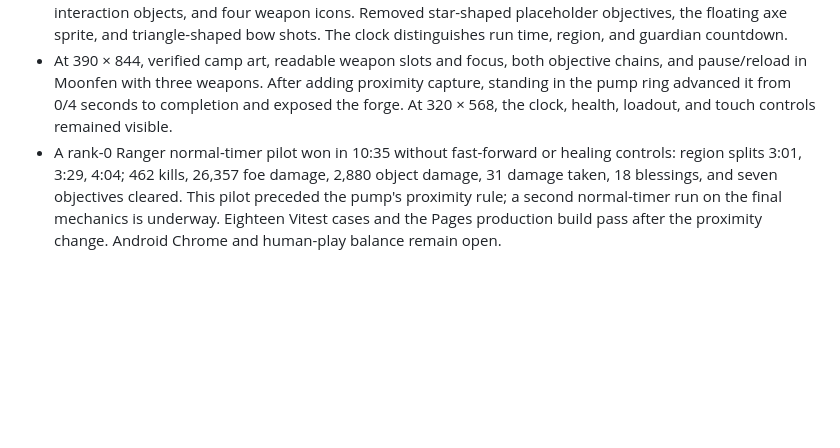
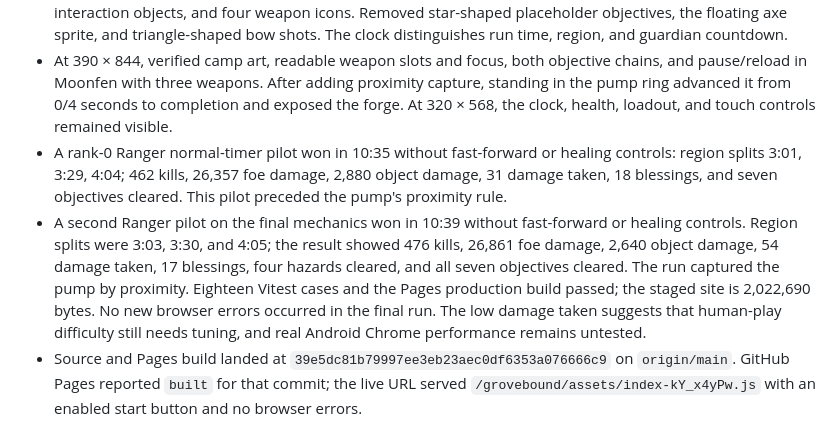
Before and after one commit to dsschiff/grovebound, a Markdown page: WORKLOG.md, the part around the change. Rendered like a GitHub page; blank space fills up the shorter version.

Commit message:
Record live release and final Ranger pilot

```diff
--- a/WORKLOG.md
+++ b/WORKLOG.md
@@ -81,4 +81,6 @@
 - Every new run starts with two weapon slots and can find all four weapons through upgrades. The choice pool offers a new weapon when a slot is open. A third slot comes from mastery or a relic. The loadout tray shows slot, weapon, rank, cooldown, and focus; tapping a weapon gives it 25% more damage while other equipped weapons deal 10% less. Focus survives exact run resume.
 - Added compact transparent illustrated heroes, four distinct enemy silhouettes, nine distinct objective and interaction objects, and four weapon icons. Removed star-shaped placeholder objectives, the floating axe sprite, and triangle-shaped bow shots. The clock distinguishes run time, region, and guardian countdown.
 - At 390 × 844, verified camp art, readable weapon slots and focus, both objective chains, and pause/reload in Moonfen with three weapons. After adding proximity capture, standing in the pump ring advanced it from 0/4 seconds to completion and exposed the forge. At 320 × 568, the clock, health, loadout, and touch controls remained visible.
-- A rank-0 Ranger normal-timer pilot won in 10:35 without fast-forward or healing controls: region splits 3:01, 3:29, 4:04; 462 kills, 26,357 foe damage, 2,880 object damage, 31 damage taken, 18 blessings, and seven objectives cleared. This pilot preceded the pump's proximity rule; a second normal-timer run on the final mechanics is underway. Eighteen Vitest cases and the Pages production build pass after the proximity change. Android Chrome and human-play balance remain open.
+- A rank-0 Ranger normal-timer pilot won in 10:35 without fast-forward or healing controls: region splits 3:01, 3:29, 4:04; 462 kills, 26,357 foe damage, 2,880 object damage, 31 damage taken, 18 blessings, and seven objectives cleared. This pilot preceded the pump's proximity rule.
+- A second Ranger pilot on the final mechanics won in 10:39 without fast-forward or healing controls. Region splits were 3:03, 3:30, and 4:05; the result showed 476 kills, 26,861 foe damage, 2,640 object damage, 54 damage taken, 17 blessings, four hazards cleared, and all seven objectives cleared. The run captured the pump by proximity. Eighteen Vitest cases and the Pages production build passed; the staged site is 2,022,690 bytes. No new browser errors occurred in the final run. The low damage taken suggests that human-play difficulty still needs tuning, and real Android Chrome performance remains untested.
+- Source and Pages build landed at `39e5dc81b79997ee3eb23aec0df6353a076666c9` on `origin/main`. GitHub Pages reported `built` for that commit; the live URL served `/grovebound/assets/index-kY_x4yPw.js` with an enabled start button and no browser errors.
```
Also changed, not shown: ROADMAP.md (+1 -1 lines).
